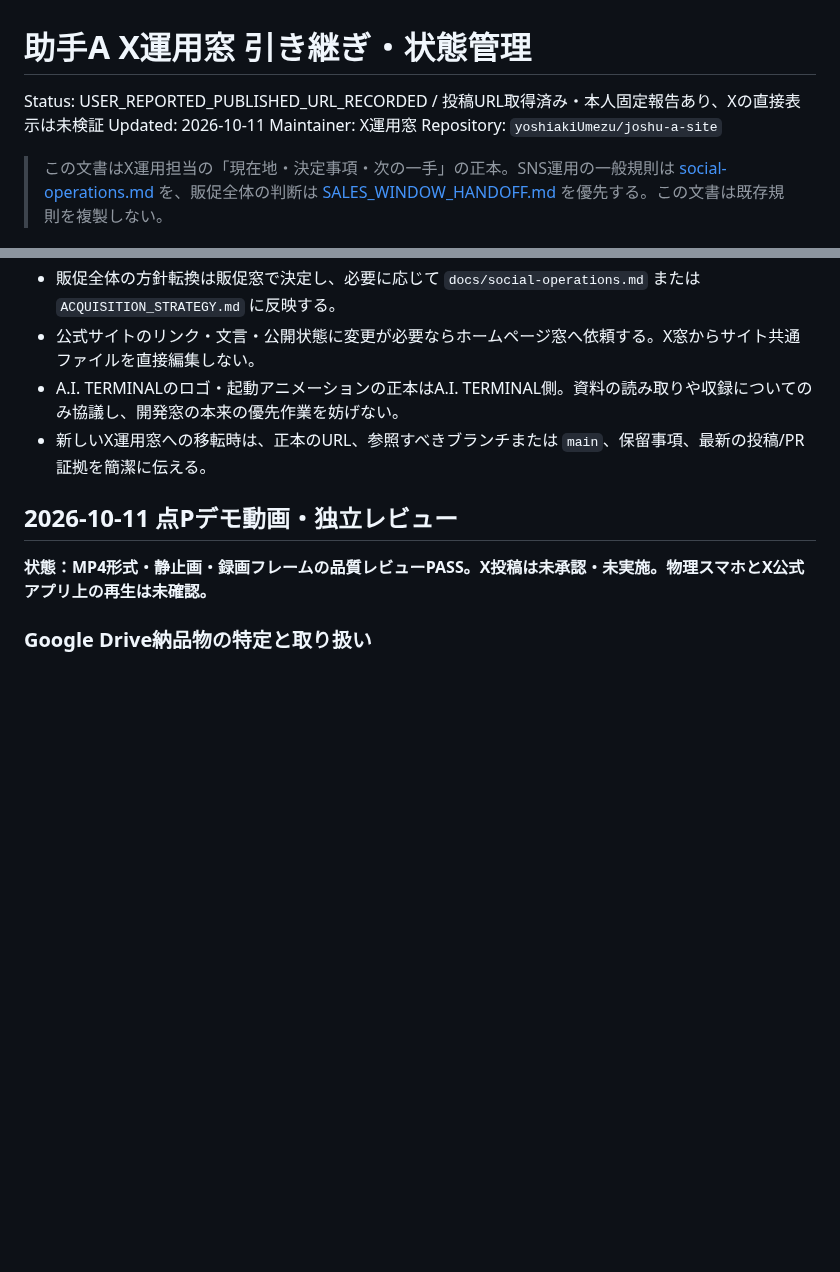
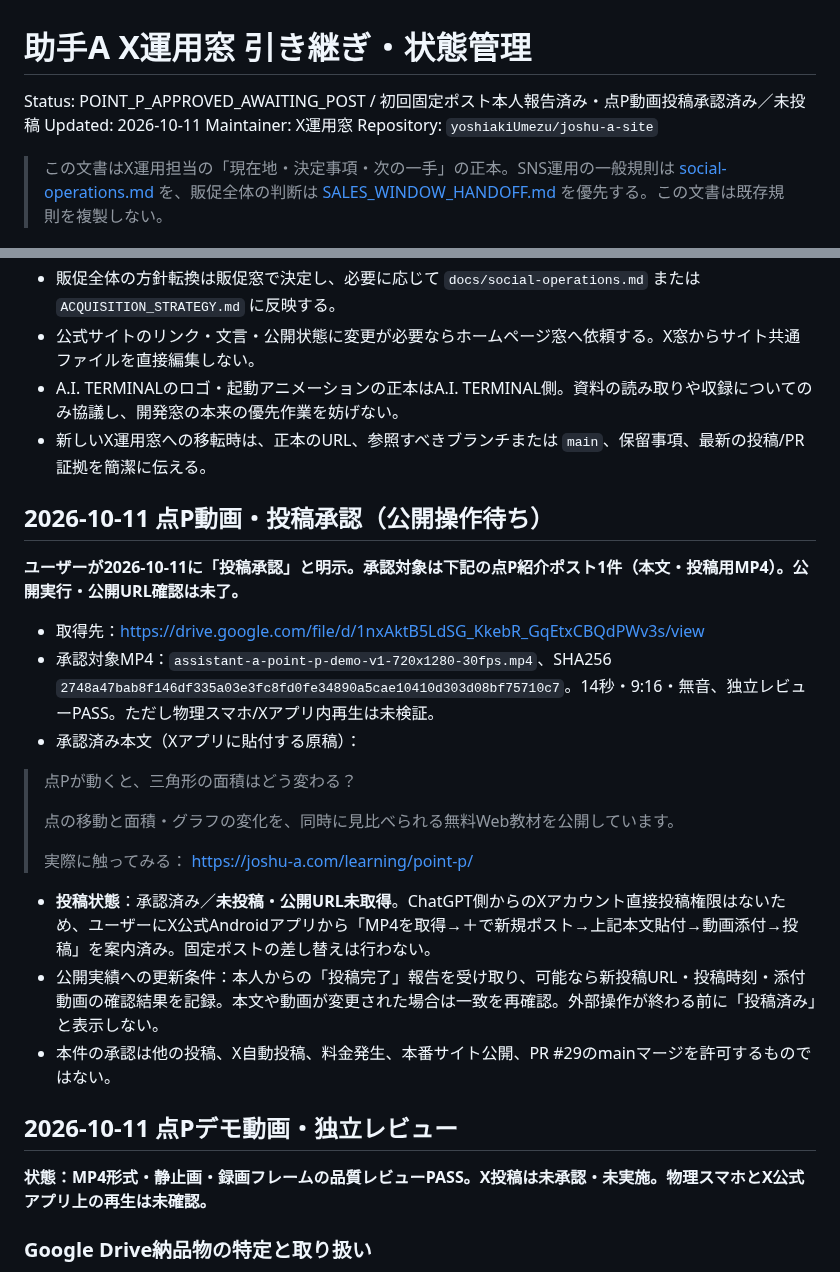
Before and after one commit to yoshiakiUmezu/joshu-a-site, a Markdown page: docs/X_OPERATIONS_HANDOFF.md, 2 parts joined by grey strips. Drawn GitHub-style; blank space fills up the shorter version.

Commit message:
docs: record user approval for point P X video post

```diff
--- a/docs/X_OPERATIONS_HANDOFF.md
+++ b/docs/X_OPERATIONS_HANDOFF.md
@@ -1,6 +1,6 @@
 # 助手A X運用窓 引き継ぎ・状態管理
 
-Status: USER_REPORTED_PUBLISHED_URL_RECORDED / 投稿URL取得済み・本人固定報告あり、Xの直接表示は未検証
+Status: POINT_P_APPROVED_AWAITING_POST / 初回固定ポスト本人報告済み・点P動画投稿承認済み／未投稿
 Updated: 2026-10-11
 Maintainer: X運用窓
 Repository: `yoshiakiUmezu/joshu-a-site`
@@ -117,6 +117,25 @@ Repository: `yoshiakiUmezu/joshu-a-site`
 - 公式サイトのリンク・文言・公開状態に変更が必要ならホームページ窓へ依頼する。X窓からサイト共通ファイルを直接編集しない。
 - A.I. TERMINALのロゴ・起動アニメーションの正本はA.I. TERMINAL側。資料の読み取りや収録についてのみ協議し、開発窓の本来の優先作業を妨げない。
 - 新しいX運用窓への移転時は、正本のURL、参照すべきブランチまたは `main`、保留事項、最新の投稿/PR証拠を簡潔に伝える。
+
+## 2026-10-11 点P動画・投稿承認（公開操作待ち）
+
+**ユーザーが2026-10-11に「投稿承認」と明示。承認対象は下記の点P紹介ポスト1件（本文・投稿用MP4）。公開実行・公開URL確認は未了。**
+
+- 取得先：https://drive.google.com/file/d/1nxAktB5LdSG_KkebR_GqEtxCBQdPWv3s/view
+- 承認対象MP4：`assistant-a-point-p-demo-v1-720x1280-30fps.mp4`、SHA256 `2748a47bab8f146df335a03e3fc8fd0fe34890a5cae10410d303d08bf75710c7`。14秒・9:16・無音、独立レビューPASS。ただし物理スマホ/Xアプリ内再生は未検証。
+- 承認済み本文（Xアプリに貼付する原稿）：
+
+> 点Pが動くと、三角形の面積はどう変わる？
+>
+> 点の移動と面積・グラフの変化を、同時に見比べられる無料Web教材を公開しています。
+>
+> 実際に触ってみる：
+> https://joshu-a.com/learning/point-p/
+
+- **投稿状態**：承認済み／**未投稿・公開URL未取得**。ChatGPT側からのXアカウント直接投稿権限はないため、ユーザーにX公式Androidアプリから「MP4を取得→＋で新規ポスト→上記本文貼付→動画添付→投稿」を案内済み。固定ポストの差し替えは行わない。
+- 公開実績への更新条件：本人からの「投稿完了」報告を受け取り、可能なら新投稿URL・投稿時刻・添付動画の確認結果を記録。本文や動画が変更された場合は一致を再確認。外部操作が終わる前に「投稿済み」と表示しない。
+- 本件の承認は他の投稿、X自動投稿、料金発生、本番サイト公開、PR #29のmainマージを許可するものではない。
 
 ## 2026-10-11 点Pデモ動画・独立レビュー
 
```
